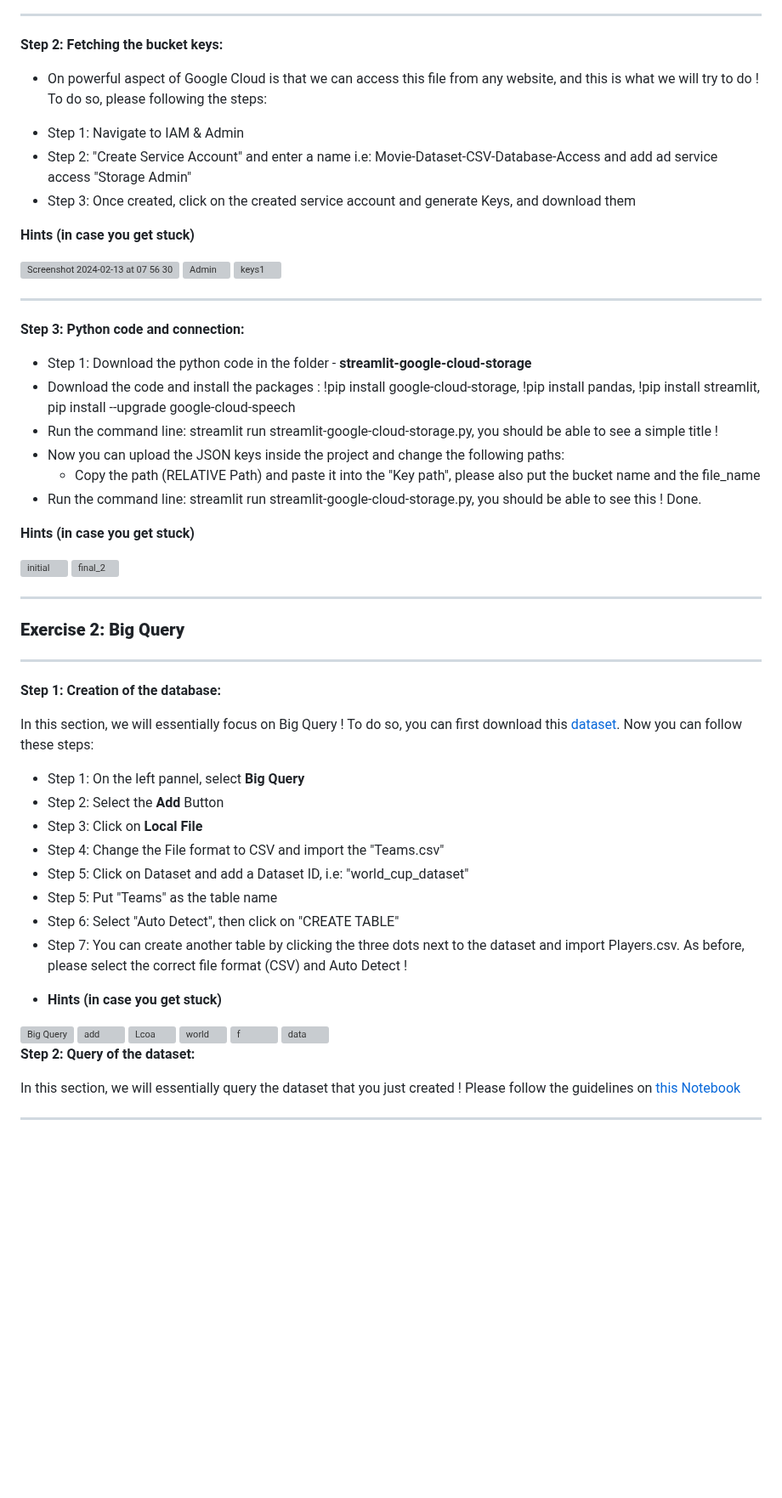
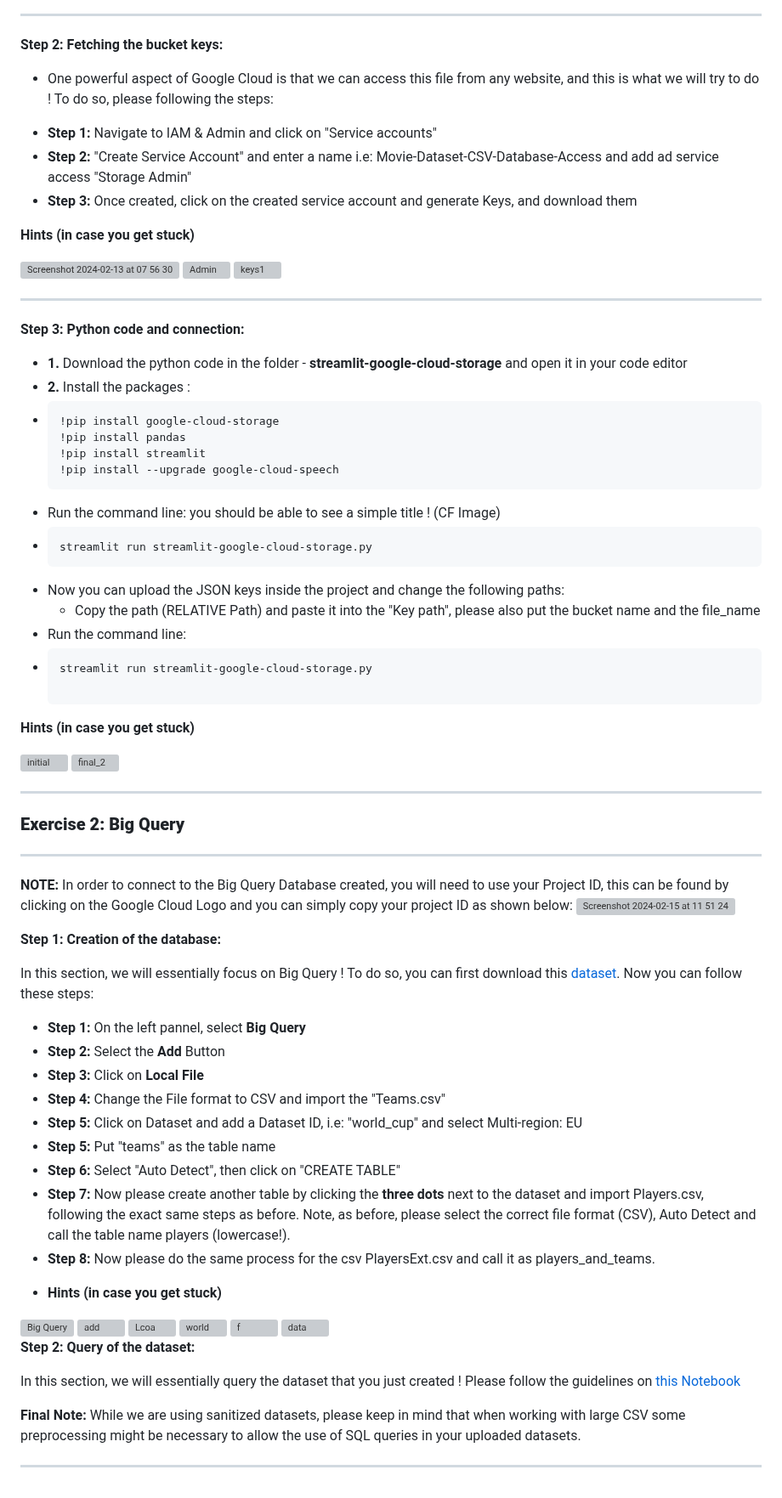
Before and after one commit to michalis0/Cloud-and-Advanced-Analytics, a Markdown page: labs/week_2/Readme.md, the part around the change. Shown at 85% size. Drawn GitHub-style; blank space fills up the shorter version; grey boxes are pictures that could not be loaded.

````diff
--- a/labs/week_2/Readme.md
+++ b/labs/week_2/Readme.md
@@ -60,10 +60,10 @@ In this exercise we will look on how to create a bucket in Cloud Storage and lat
 
 **Step 2: Fetching the bucket keys:**
 
-* On powerful aspect of Google Cloud is that we can access this file from any website, and this is what we will try to do ! To do so, please following the steps:
-- Step 1: Navigate to IAM & Admin
-- Step 2: "Create Service Account" and enter a name i.e: Movie-Dataset-CSV-Database-Access and add ad service access "Storage Admin"
-- Step 3: Once created, click on the created service account and generate Keys, and download them
+* One powerful aspect of Google Cloud is that we can access this file from any website, and this is what we will try to do ! To do so, please following the steps:
+- **Step 1:** Navigate to IAM & Admin and click on "Service accounts"
+- **Step 2:** "Create Service Account" and enter a name i.e: Movie-Dataset-CSV-Database-Access and add ad service access "Storage Admin"
+- **Step 3:** Once created, click on the created service account and generate Keys, and download them
 
 **Hints (in case you get stuck)**
 
@@ -75,12 +75,21 @@ In this exercise we will look on how to create a bucket in Cloud Storage and lat
 
 
 **Step 3: Python code and connection:**
-- Step 1: Download the python code in the folder - **streamlit-google-cloud-storage**
-- Download the code and install the packages : !pip install google-cloud-storage,  !pip install pandas, !pip install streamlit, pip install --upgrade google-cloud-speech
-- Run the command line: streamlit run streamlit-google-cloud-storage.py, you should be able to see a simple title !
+- **1.** Download the python code in the folder - **streamlit-google-cloud-storage** and open it in your code editor
+- **2.** Install the packages :
+- ```bash
+  !pip install google-cloud-storage
+  !pip install pandas
+  !pip install streamlit
+  !pip install --upgrade google-cloud-speech
+- Run the command line: you should be able to see a simple title !  (CF Image)
+- ```bash
+  streamlit run streamlit-google-cloud-storage.py
 - Now you can upload the JSON keys inside the project and change the following paths:
     - Copy the path (RELATIVE Path) and paste it into the "Key path", please also put the bucket name and the file_name
-- Run the command line: streamlit run streamlit-google-cloud-storage.py, you should be able to see this ! Done.
+- Run the command line:
+- ```bash
+  streamlit run streamlit-google-cloud-storage.py
 
 **Hints (in case you get stuck)**
 
@@ -91,18 +100,21 @@ In this exercise we will look on how to create a bucket in Cloud Storage and lat
 ### **Exercise 2: Big Query**
 -----------------------------------
 
+**NOTE:** In order to connect to the Big Query Database created, you will need to use your Project ID, this can be found by clicking on the Google Cloud Logo and you can simply copy your project ID as shown below:
+<img width="651" alt="Screenshot 2024-02-15 at 11 51 24" src="https://github.com/michalis0/Cloud-and-Advanced-Analytics/assets/43532600/f7b5fe40-ec10-4306-9259-1c39d3364555">
 
 **Step 1: Creation of the database:**
 
 In this section, we will essentially focus on Big Query ! To do so, you can first download this [dataset](https://github.com/michalis0/Cloud-and-Advanced-Analytics/tree/main/labs/week_2/data). Now you can follow these steps:
-- Step 1: On the left pannel, select **Big Query**
-- Step 2: Select the **Add** Button
-- Step 3: Click on **Local File**
-- Step 4: Change the File format to CSV and import the "Teams.csv"
-- Step 5: Click on Dataset and add a Dataset ID, i.e: "world_cup_dataset"
-- Step 5: Put "Teams" as the table name
-- Step 6: Select "Auto Detect", then click on "CREATE TABLE"
-- Step 7: You can create another table by clicking the three dots next to the dataset and import Players.csv. As before, please select the correct file format (CSV) and Auto Detect !
+- **Step 1:** On the left pannel, select **Big Query**
+- **Step 2:** Select the **Add** Button
+- **Step 3:** Click on **Local File**
+- **Step 4:** Change the File format to CSV and import the "Teams.csv"
+- **Step 5:** Click on Dataset and add a Dataset ID, i.e: "world_cup" and select Multi-region: EU
+- **Step 5:** Put "teams" as the table name
+- **Step 6:** Select "Auto Detect", then click on "CREATE TABLE"
+- **Step 7:** Now please create another table by clicking the **three dots** next to the dataset and import Players.csv, following the exact same steps as before. Note, as before, please select the correct file format (CSV), Auto Detect and call the table name players (lowercase!).
+- **Step 8:** Now please do the same process for the csv PlayersExt.csv and call it as players_and_teams.
 
 
 * **Hints (in case you get stuck)**
@@ -121,5 +133,6 @@ In this section, we will essentially focus on Big Query ! To do so, you can firs
 
 In this section, we will essentially query the dataset that you just created ! Please follow the guidelines on [this Notebook]()
 
+**Final Note:** While we are using sanitized datasets, please keep in mind that when working with large CSV some preprocessing might be necessary to allow the use of SQL queries in your uploaded datasets.
 
 -----------------------------------
````
